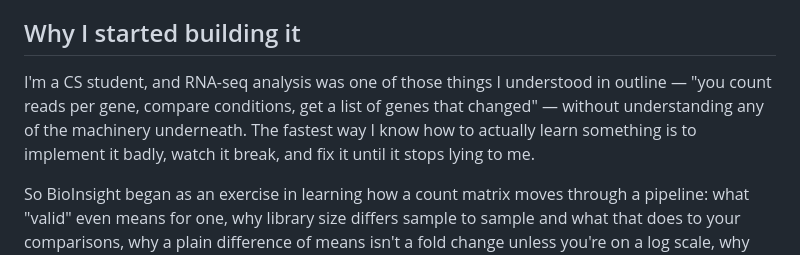
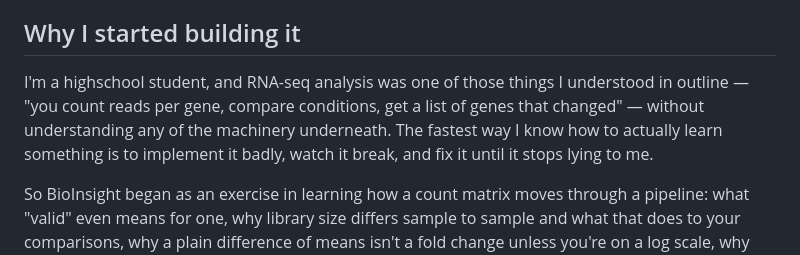
Before and after one commit to nezihcandikme/BioInsight, a Markdown page: README.md, the part around the change. Rendered like a GitHub page.

Commit message:
Update author description in README.md

```diff
--- a/README.md
+++ b/README.md
@@ -12,7 +12,7 @@ Each answer became a module. The result is a working, testable, incrementally-bu
 
 ## Why I started building it
 
-I'm a CS student, and RNA-seq analysis was one of those things I understood in outline — "you count reads per gene, compare conditions, get a list of genes that changed" — without understanding any of the machinery underneath. The fastest way I know how to actually learn something is to implement it badly, watch it break, and fix it until it stops lying to me.
+I'm a highschool student, and RNA-seq analysis was one of those things I understood in outline — "you count reads per gene, compare conditions, get a list of genes that changed" — without understanding any of the machinery underneath. The fastest way I know how to actually learn something is to implement it badly, watch it break, and fix it until it stops lying to me.
 
 So BioInsight began as an exercise in learning how a count matrix moves through a pipeline: what "valid" even means for one, why library size differs sample to sample and what that does to your comparisons, why a plain difference of means isn't a fold change unless you're on a log scale, why testing thousands of genes at once makes p-values misleading unless you correct for it, and why "the code ran without an error" and "the biology this represents makes sense" are two completely different bars to clear. This project is the record of working through those questions in order, one module at a time.
 
```
